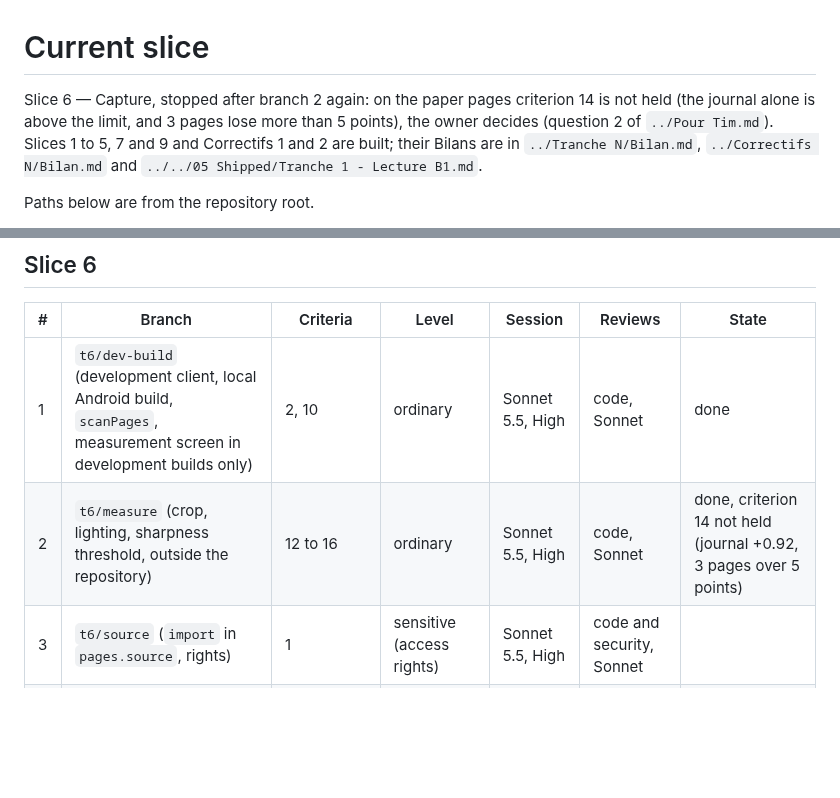
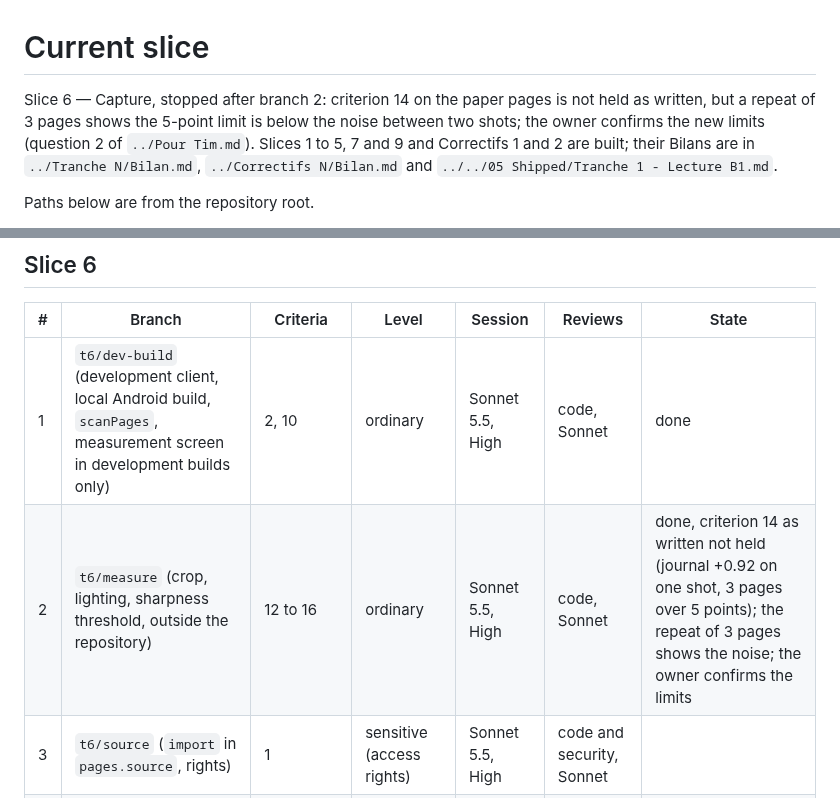
Before and after one commit to Uleenis/NotesScannerApp, a Markdown page: docs/slice.md, 2 parts joined by grey strips. GitHub-like rendering; blank space fills up the shorter version.

Commit message:
Record the repeat of three paper pages and the proposed limits
Co-Authored-By: Claude Sonnet 5.5 <noreply@anthropic.com>

```diff
--- a/docs/slice.md
+++ b/docs/slice.md
@@ -1,6 +1,6 @@
 # Current slice
 
-Slice 6 — Capture, stopped after branch 2 again: on the paper pages criterion 14 is not held (the journal alone is above the limit, and 3 pages lose more than 5 points), the owner decides (question 2 of `../Pour Tim.md`). Slices 1 to 5, 7 and 9 and Correctifs 1 and 2 are built; their Bilans are in `../Tranche N/Bilan.md`, `../Correctifs N/Bilan.md` and `../../05 Shipped/Tranche 1 - Lecture B1.md`.
+Slice 6 — Capture, stopped after branch 2: criterion 14 on the paper pages is not held as written, but a repeat of 3 pages shows the 5-point limit is below the noise between two shots; the owner confirms the new limits (question 2 of `../Pour Tim.md`). Slices 1 to 5, 7 and 9 and Correctifs 1 and 2 are built; their Bilans are in `../Tranche N/Bilan.md`, `../Correctifs N/Bilan.md` and `../../05 Shipped/Tranche 1 - Lecture B1.md`.
 
 Paths below are from the repository root.
 
@@ -21,7 +21,7 @@ Paths below are from the repository root.
 | # | Branch | Criteria | Level | Session | Reviews | State |
 |---|---|---|---|---|---|---|
 | 1 | `t6/dev-build` (development client, local Android build, `scanPages`, measurement screen in development builds only) | 2, 10 | ordinary | Sonnet 5.5, High | code, Sonnet | done |
-| 2 | `t6/measure` (crop, lighting, sharpness threshold, outside the repository) | 12 to 16 | ordinary | Sonnet 5.5, High | code, Sonnet | done, criterion 14 not held (journal +0.92, 3 pages over 5 points) |
+| 2 | `t6/measure` (crop, lighting, sharpness threshold, outside the repository) | 12 to 16 | ordinary | Sonnet 5.5, High | code, Sonnet | done, criterion 14 as written not held (journal +0.92 on one shot, 3 pages over 5 points); the repeat of 3 pages shows the noise; the owner confirms the limits |
 | 3 | `t6/source` (`import` in `pages.source`, rights) | 1 | sensitive (access rights) | Sonnet 5.5, High | code and security, Sonnet | |
 | 4 | `t6/sharpness` (sharpness function, synthetic fixtures, threshold of measure 16) | 7 | ordinary | Sonnet 5.5, High | code, Sonnet | |
 | 5 | `t6/series` (capture screen, series, blurry pages, sending, limit, network loss, cache) | 2 and 10 on the screen, 3 to 6, 8, 11, 17, 18, 20 | sensitive (users' files) | Sonnet 5.5, High | code and security, Sonnet | |
```
Also changed, not shown: other parts of docs/slice.md (+1 -1 lines).
